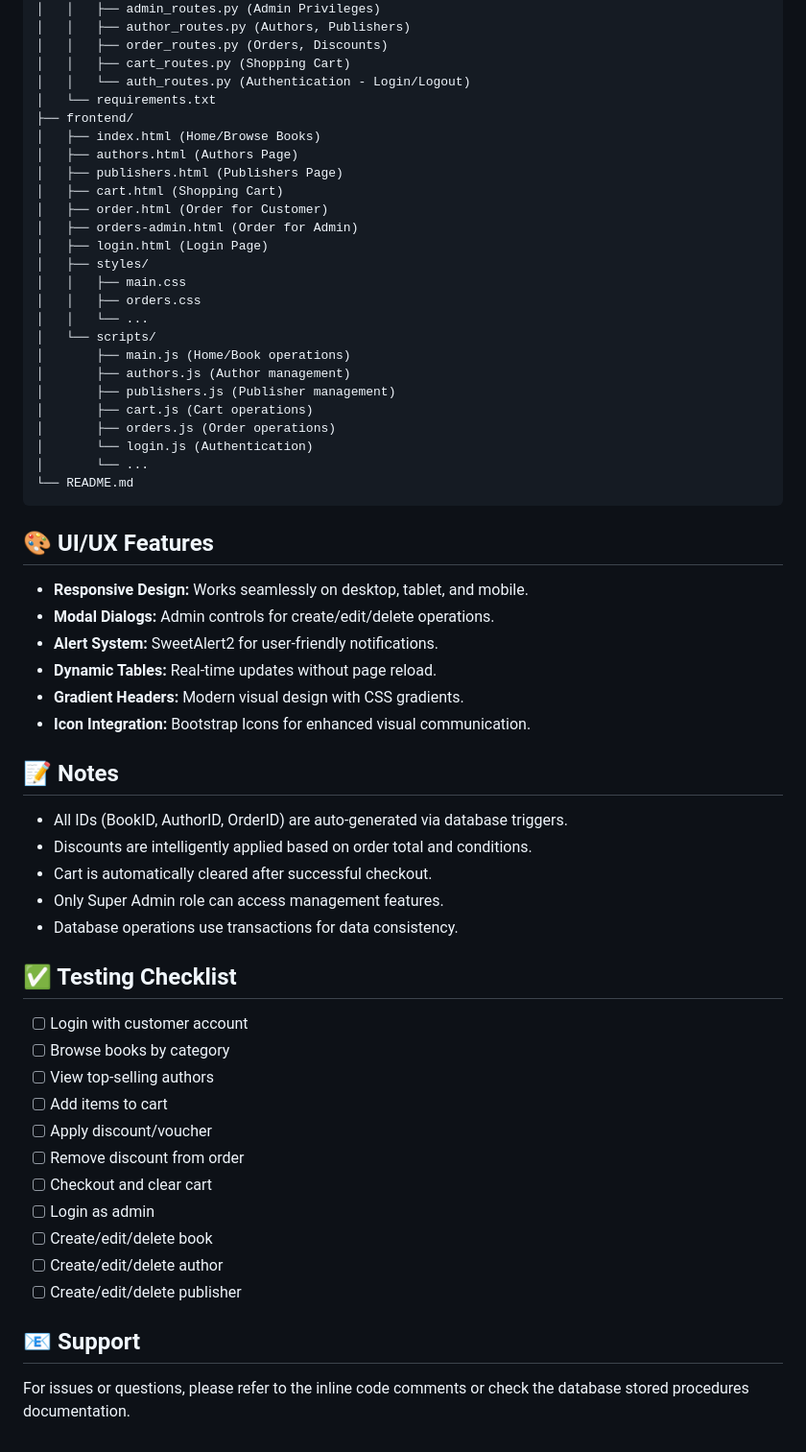
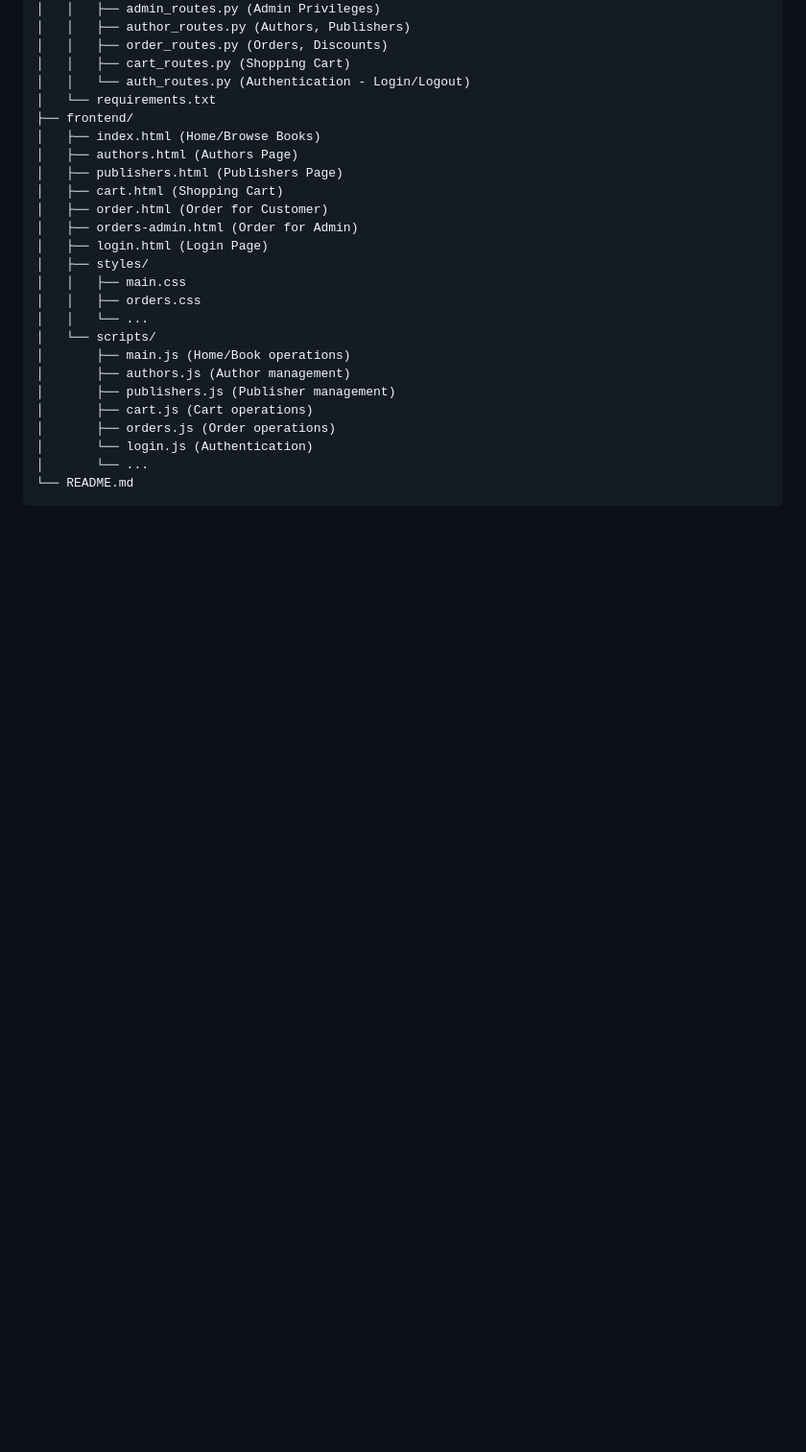
Before and after one commit to theDoub/Group-3-DBS-Assignment-2-251, a Markdown page: README.md, the part around the change printed below. Shown: that part at 96% size. GitHub-like rendering; blank space fills up the shorter version.

````diff
--- a/README.md
+++ b/README.md
@@ -172,37 +140,3 @@ Book4U/
 │       └── ...
 └── README.md
 ```
-## 🎨 UI/UX Features
-
-* **Responsive Design:** Works seamlessly on desktop, tablet, and mobile.
-* **Modal Dialogs:** Admin controls for create/edit/delete operations.
-* **Alert System:** SweetAlert2 for user-friendly notifications.
-* **Dynamic Tables:** Real-time updates without page reload.
-* **Gradient Headers:** Modern visual design with CSS gradients.
-* **Icon Integration:** Bootstrap Icons for enhanced visual communication.
-
-## 📝 Notes
-
-* All IDs (BookID, AuthorID, OrderID) are auto-generated via database triggers.
-* Discounts are intelligently applied based on order total and conditions.
-* Cart is automatically cleared after successful checkout.
-* Only Super Admin role can access management features.
-* Database operations use transactions for data consistency.
-
-## ✅ Testing Checklist
-
-- [ ] Login with customer account
-- [ ] Browse books by category
-- [ ] View top-selling authors
-- [ ] Add items to cart
-- [ ] Apply discount/voucher
-- [ ] Remove discount from order
-- [ ] Checkout and clear cart
-- [ ] Login as admin
-- [ ] Create/edit/delete book
-- [ ] Create/edit/delete author
-- [ ] Create/edit/delete publisher
-
-## 📧 Support
-
-For issues or questions, please refer to the inline code comments or check the database stored procedures documentation.
````
Also changed, not shown: other parts of README.md (+0 -32 lines).
